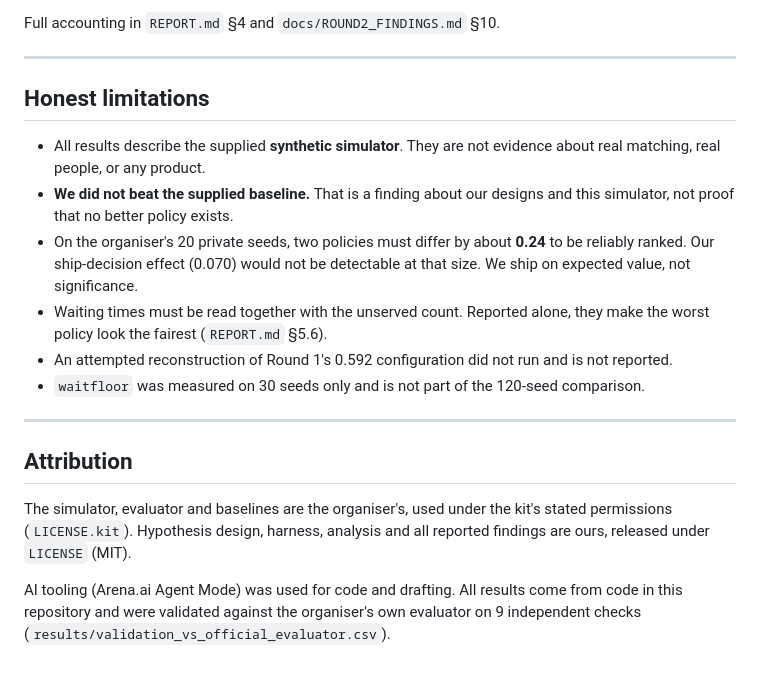
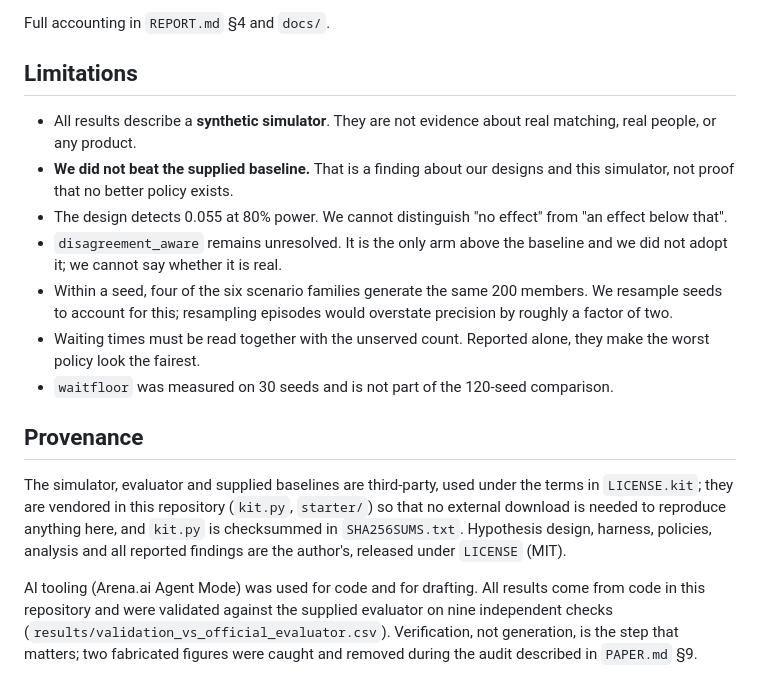
Before and after one commit to Yash-Tripath1/sequential-matching-public-simulator-lab, a Markdown page: README.md, the part around one of its changes. Rendered like a GitHub page.

```diff
--- a/README.md
+++ b/README.md
@@ -139,33 +156,36 @@ run, and nothing here is reconstructed from a written description alone.
 
-Full accounting in `REPORT.md` §4 and `docs/ROUND2_FINDINGS.md` §10.
+Full accounting in `REPORT.md` §4 and `docs/`.
 
----
+## Limitations
 
-## Honest limitations
-
-- All results describe the supplied **synthetic simulator**. They are not
-  evidence about real matching, real people, or any product.
+- All results describe a **synthetic simulator**. They are not evidence about
+  real matching, real people, or any product.
 - **We did not beat the supplied baseline.** That is a finding about our designs
   and this simulator, not proof that no better policy exists.
-- On the organiser's 20 private seeds, two policies must differ by about **0.24**
-  to be reliably ranked. Our ship-decision effect (0.070) would not be
-  detectable at that size. We ship on expected value, not significance.
+- The design detects 0.055 at 80% power. We cannot distinguish "no effect" from
+  "an effect below that".
+- `disagreement_aware` remains unresolved. It is the only arm above the baseline
+  and we did not adopt it; we cannot say whether it is real.
+- Within a seed, four of the six scenario families generate the same 200
+  members. We resample seeds to account for this; resampling episodes would
+  overstate precision by roughly a factor of two.
 - Waiting times must be read together with the unserved count. Reported alone,
-  they make the worst policy look the fairest (`REPORT.md` §5.6).
-- An attempted reconstruction of Round 1's 0.592 configuration did not run and
-  is not reported.
-- `waitfloor` was measured on 30 seeds only and is not part of the 120-seed
+  they make the worst policy look the fairest.
+- `waitfloor` was measured on 30 seeds and is not part of the 120-seed
   comparison.
 
----
+## Provenance
 
-## Attribution
+The simulator, evaluator and supplied baselines are third-party, used under the
+terms in `LICENSE.kit`; they are vendored in this repository (`kit.py`,
+`starter/`) so that no external download is needed to reproduce anything here,
+and `kit.py` is checksummed in `SHA256SUMS.txt`. Hypothesis design, harness,
+policies, analysis and all reported findings are the author's, released under
+`LICENSE` (MIT).
 
-The simulator, evaluator and baselines are the organiser's, used under the
-kit's stated permissions (`LICENSE.kit`). Hypothesis design, harness, analysis
-and all reported findings are ours, released under `LICENSE` (MIT).
-
-AI tooling (Arena.ai Agent Mode) was used for code and drafting. All results
-come from code in this repository and were validated against the organiser's
-own evaluator on 9 independent checks
-(`results/validation_vs_official_evaluator.csv`).
+AI tooling (Arena.ai Agent Mode) was used for code and for drafting. All results
+come from code in this repository and were validated against the supplied
+evaluator on nine independent checks
+(`results/validation_vs_official_evaluator.csv`). Verification, not generation,
+is the step that matters; two fabricated figures were caught and removed during
+the audit described in `PAPER.md` §9.
```
Also changed, not shown: other parts of README.md (+106 -89 lines), PAPER.md (+8 -8 lines).
